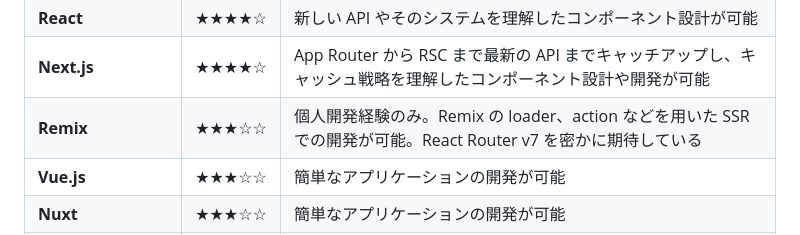
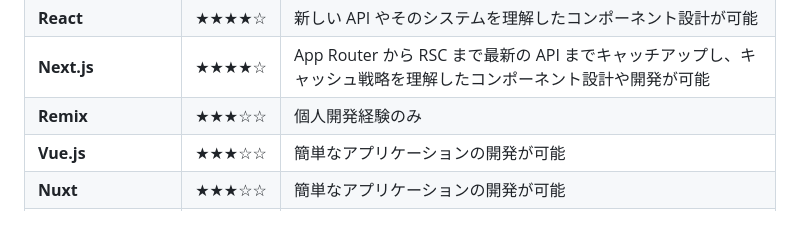
Before and after one commit to ryuji-1to/ryujito.me, a Markdown page: public/resume.md, the part around the change. Drawn GitHub-style.

```diff
--- a/public/resume.md
+++ b/public/resume.md
@@ -111,7 +111,7 @@ OJT 担当として後輩のサポートを行う傍ら、PC 版ヤフーメー
 | **JavaScript / TypeScript** | ★★★★☆  | TypeScript を用いた高度な型定義から型安全な開発が可能                                                           |
 | **React**                   | ★★★★☆  | 新しい API やそのシステムを理解したコンポーネント設計が可能                                                     |
 | **Next.js**                 | ★★★★☆  | App Router から RSC まで最新の API までキャッチアップし、キャッシュ戦略を理解したコンポーネント設計や開発が可能 |
-| **Remix**                   | ★★★☆☆  | 個人開発経験のみ。Remix の loader、action などを用いた SSR での開発が可能。React Router v7 を密かに期待している |
+| **Remix**                   | ★★★☆☆  | 個人開発経験のみ                                                                                                |
 | **Vue.js**                  | ★★★☆☆  | 簡単なアプリケーションの開発が可能                                                                              |
 | **Nuxt**                    | ★★★☆☆  | 簡単なアプリケーションの開発が可能                                                                              |
 | **Python**                  | ★★☆☆☆  | 趣味での利用のみ                                                                                                |
```
